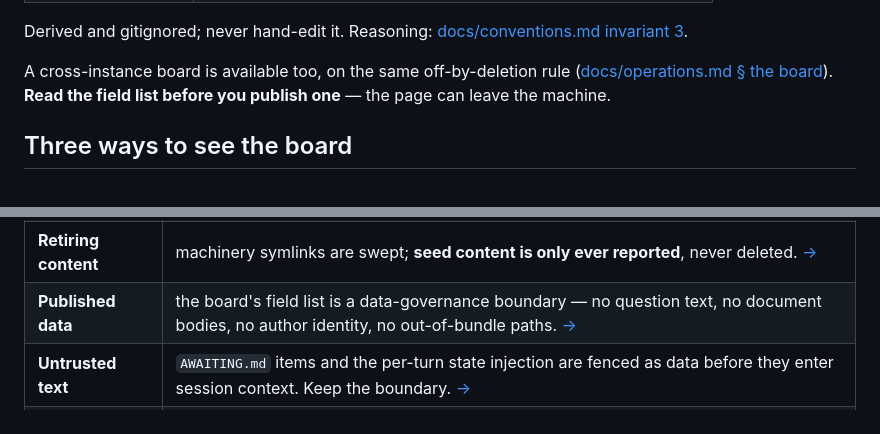
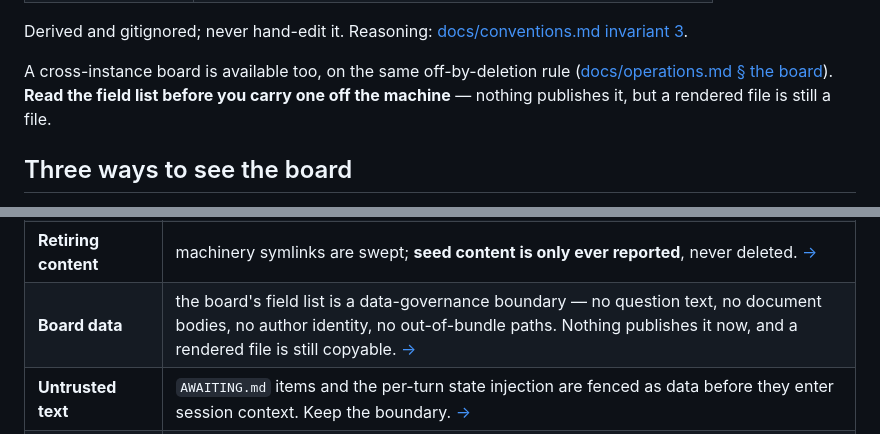
Before and after one commit to cbmono/ai-bridge, a Markdown page: README.md, 2 parts joined by grey strips. GitHub-like rendering.

Commit message:
docs: retitle the board's data-governance section now that nothing publishes
"Before you publish it, know what it carries" opened with a paragraph saying
nothing publishes it. The field list is still a boundary — a rendered file is
copyable — so the section stays and its title moves to the act that remains.
README's link to the anchor moves with it.

```diff
--- a/README.md
+++ b/README.md
@@ -280,7 +280,7 @@ Derived and gitignored; never hand-edit it. Reasoning:
 
 A cross-instance board is available too, on the same off-by-deletion rule
 ([docs/operations.md § the board](docs/operations.md#5-the-cross-instance-board-optional)).
-**Read the field list before you publish one** — the page can leave the machine.
+**Read the field list before you carry one off the machine** — nothing publishes it, but a rendered file is still a file.
 
 ## Three ways to see the board
 
@@ -358,7 +358,7 @@ The short version. Each line links to the full reasoning; **none of them is deco
 | **Worktrees** | `prune-worktrees.sh` **reports, never deletes.** Do not add a delete, not even behind a flag — it destroyed three running agents' worktrees once. [→](docs/conventions.md#7-prune-worktreessh-is-report-only-and-that-is-load-bearing) |
 | **Bundle repair** | `migrate-bundle.sh` is report-only by default and fixes only what has one right answer. **A false success is worse than the error it claims to fix.** [→](docs/conventions.md#9-migrate-bundlesh-fixes-only-what-has-one-right-answer-and-is-report-only-by-default) |
 | **Retiring content** | machinery symlinks are swept; **seed content is only ever reported**, never deleted. [→](docs/operations.md#2-retiring-content-swept-vs-reported) |
-| **Published data** | the board's field list is a data-governance boundary — no question text, no document bodies, no author identity, no out-of-bundle paths. [→](docs/operations.md#before-you-publish-it-know-what-it-carries) |
+| **Board data** | the board's field list is a data-governance boundary — no question text, no document bodies, no author identity, no out-of-bundle paths. Nothing publishes it now, and a rendered file is still copyable. [→](docs/operations.md#before-it-leaves-the-machine-know-what-it-carries) |
 | **Untrusted text** | `AWAITING.md` items and the per-turn state injection are fenced as data before they enter session context. Keep the boundary. [→](docs/conventions.md#12-three-ai-bridge-behaviours-that-all-exist-because-a-silent-wrong-answer-is-worse-than-a-loud-one) |
 | **No customer PII** | not in a task title, not in an answer, not in a `Finding`. Titles reach the board; answers persist for the life of the repo. |
 | **Drift check** | `/audit` is read-only and advisory. It catches an autonomous loop gaming itself; it is not a merge-blocking guarantee. [→](docs/autonomy.md#the-audit-counter-metric) |
```
Also changed, not shown: docs/operations.md (+1 -1 lines).
